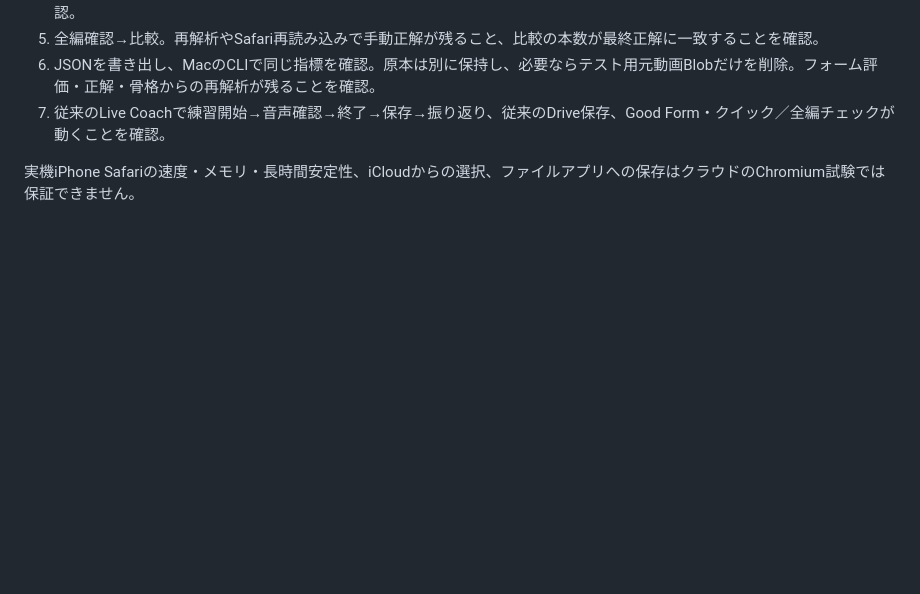
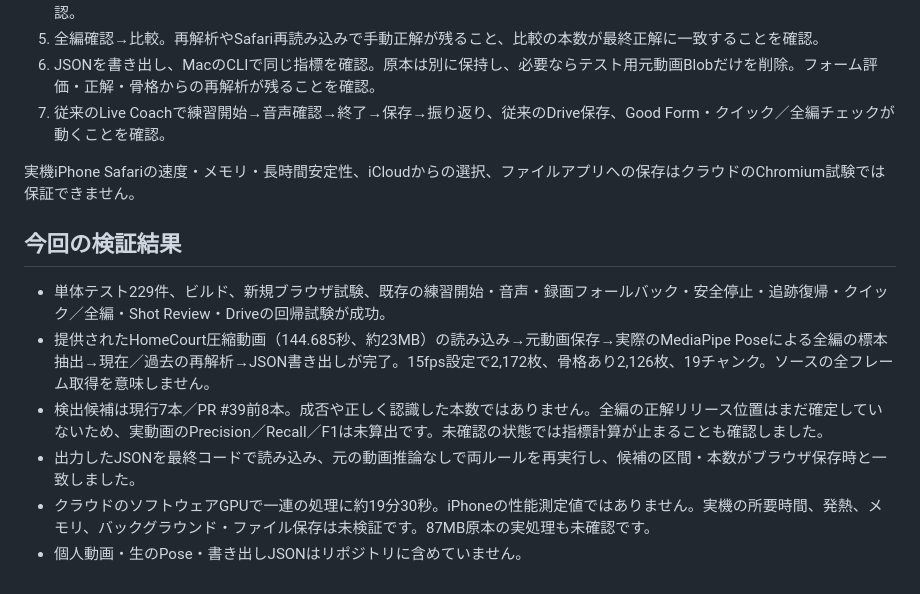
Before and after one commit to fumitaka73/personal-sports-form-lab, a Markdown page: docs/issue-40-offline-video.md, the part around the change. GitHub-like rendering; blank space fills up the shorter version.

Commit message:
Document full HomeCourt video replay verification and limits

```diff
--- a/docs/issue-40-offline-video.md
+++ b/docs/issue-40-offline-video.md
@@ -105,3 +105,12 @@ OFFLINE_VIDEO_FIXTURE=/tmp/offline-fixture.mp4 node scripts/check-offline-video.
 7. 従来のLive Coachで練習開始→音声確認→終了→保存→振り返り、従来のDrive保存、Good Form・クイック／全編チェックが動くことを確認。
 
 実機iPhone Safariの速度・メモリ・長時間安定性、iCloudからの選択、ファイルアプリへの保存はクラウドのChromium試験では保証できません。
+
+## 今回の検証結果
+
+- 単体テスト229件、ビルド、新規ブラウザ試験、既存の練習開始・音声・録画フォールバック・安全停止・追跡復帰・クイック／全編・Shot Review・Driveの回帰試験が成功。
+- 提供されたHomeCourt圧縮動画（144.685秒、約23MB）の読み込み→元動画保存→実際のMediaPipe Poseによる全編の標本抽出→現在／過去の再解析→JSON書き出しが完了。15fps設定で2,172枚、骨格あり2,126枚、19チャンク。ソースの全フレーム取得を意味しません。
+- 検出候補は現行7本／PR #39前8本。成否や正しく認識した本数ではありません。全編の正解リリース位置はまだ確定していないため、実動画のPrecision／Recall／F1は未算出です。未確認の状態では指標計算が止まることも確認しました。
+- 出力したJSONを最終コードで読み込み、元の動画推論なしで両ルールを再実行し、候補の区間・本数がブラウザ保存時と一致しました。
+- クラウドのソフトウェアGPUで一連の処理に約19分30秒。iPhoneの性能測定値ではありません。実機の所要時間、発熱、メモリ、バックグラウンド・ファイル保存は未検証です。87MB原本の実処理も未確認です。
+- 個人動画・生のPose・書き出しJSONはリポジトリに含めていません。
```
